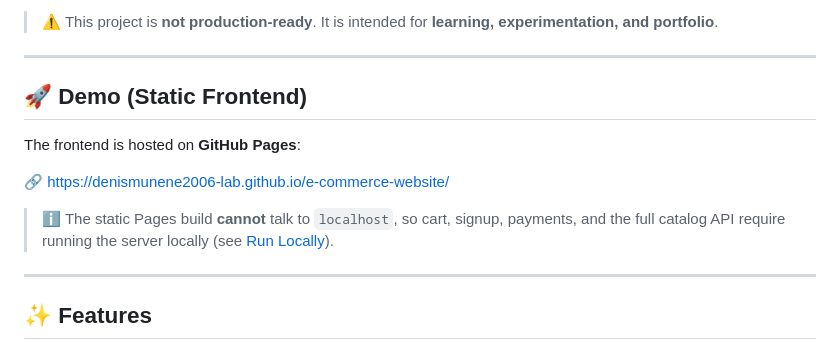
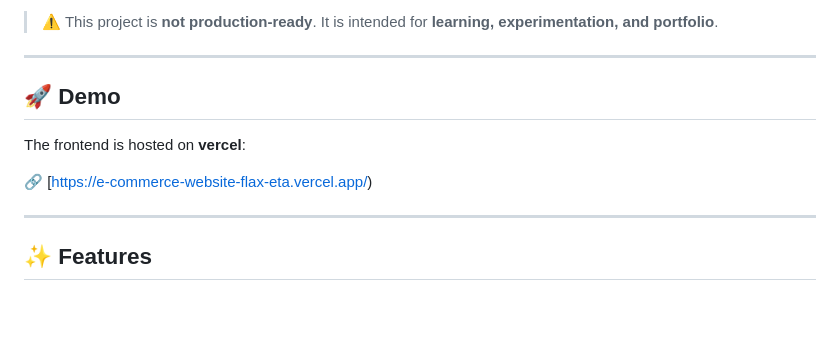
Before and after one commit to denismunene2006-lab/e-commerce-website, a Markdown page: README.md, the part around the change. Drawn GitHub-style; blank space fills up the shorter version.

```diff
--- a/README.md
+++ b/README.md
@@ -6,13 +6,13 @@
 
 ---
 
-## 🚀 Demo (Static Frontend)
+## 🚀 Demo
 
-The frontend is hosted on **GitHub Pages**:
+The frontend is hosted on **vercel**:
 
-🔗 [https://denismunene2006-lab.github.io/e-commerce-website/](https://denismunene2006-lab.github.io/e-commerce-website/)
+🔗 [https://e-commerce-website-flax-eta.vercel.app/)
 
-> ℹ️ The static Pages build **cannot** talk to `localhost`, so cart, signup, payments, and the full catalog API require running the server locally (see [Run Locally](#-run-locally)).
+
 
 ---
 
```
